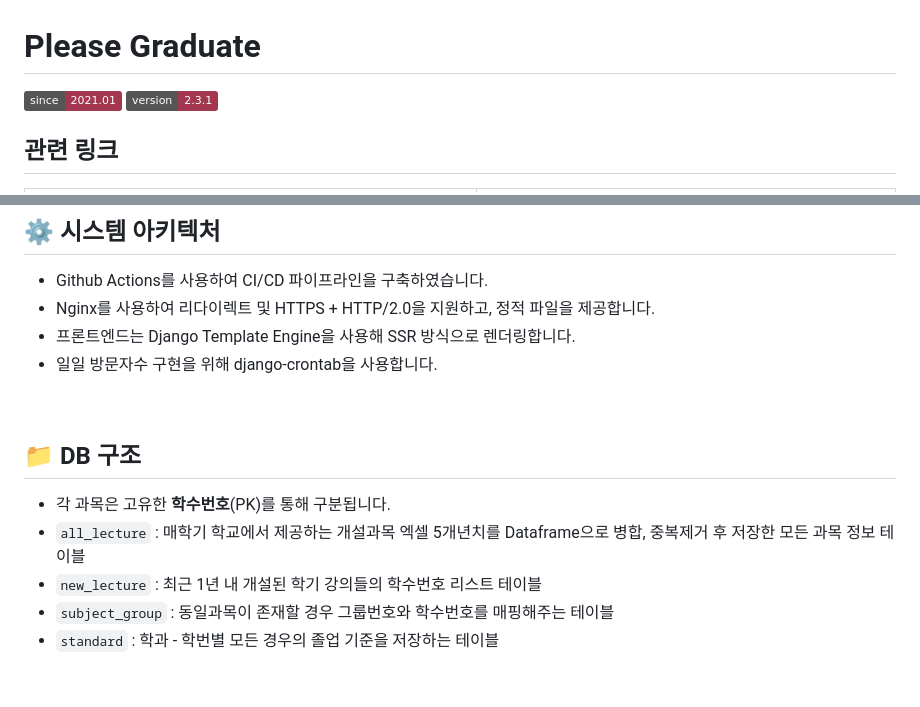
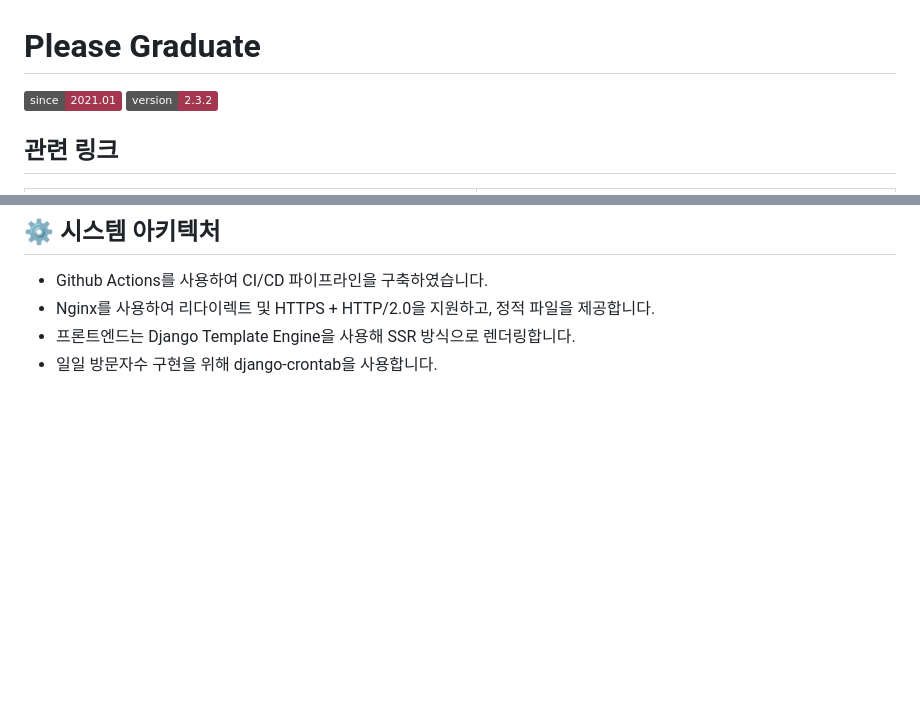
Before and after one commit to hanjo8813/PleaseGraduate, a Markdown page: README.md, 2 parts joined by grey strips. Drawn GitHub-style; badges without logos; blank space fills up the shorter version.

Commit message:
docs: v2.3.2 문서 작성 (#94)

```diff
--- a/README.md
+++ b/README.md
@@ -1,6 +1,6 @@
 # Please Graduate
 
- ![since](https://img.shields.io/badge/since-2021.01-a3374f) ![pg](https://img.shields.io/badge/version-2.3.1-a3374f)
+ ![since](https://img.shields.io/badge/since-2021.01-a3374f) ![pg](https://img.shields.io/badge/version-2.3.2-a3374f)
 
 ## 관련 링크
 
@@ -187,17 +187,5 @@
 - 프론트엔드는 Django Template Engine을 사용해 SSR 방식으로 렌더링합니다.
 - 일일 방문자수 구현을 위해 django-crontab을 사용합니다.
 
-<br>
-
-## 📁 DB 구조
-
-<image width="550" src="https://user-images.githubusercontent.com/71180414/125682617-94fcf596-7722-4d75-8f6a-a4199b98a859.png">
-
-- 각 과목은 고유한 **학수번호**(PK)를 통해 구분됩니다.
-- `all_lecture` : 매학기 학교에서 제공하는 개설과목 엑셀 5개년치를 Dataframe으로 병합, 중복제거 후 저장한 모든 과목 정보 테이블
-- `new_lecture` : 최근 1년 내 개설된 학기 강의들의 학수번호 리스트 테이블
-- `subject_group` : 동일과목이 존재할 경우 그룹번호와 학수번호를 매핑해주는 테이블
-- `standard` : 학과 - 학번별 모든 경우의 졸업 기준을 저장하는 테이블
-
 
 <br>
```
Also changed, not shown: dev_record.md (+6 -0 lines).
